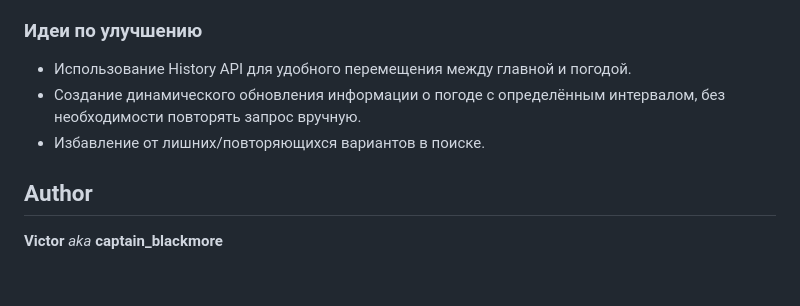
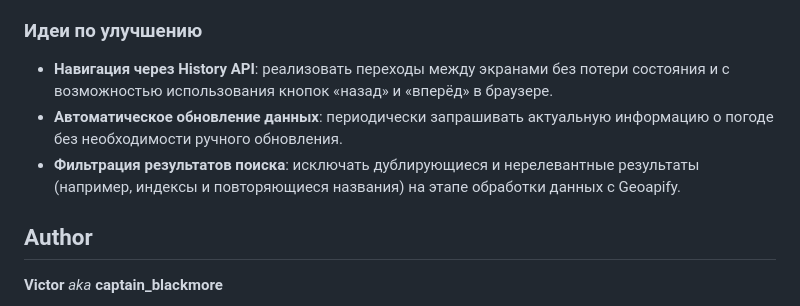
Before and after one commit to cptblackmore/typeweather, a Markdown page: README.md, the part around one of its changes. GitHub-like rendering; blank space fills up the shorter version.

```diff
--- a/README.md
+++ b/README.md
@@ -56,9 +80,9 @@
 
 ### Идеи по улучшению
 
-- Использование History API для удобного перемещения между главной и погодой.
-- Создание динамического обновления информации о погоде с определённым интервалом, без необходимости повторять запрос вручную.
-- Избавление от лишних/повторяющихся вариантов в поиске.
+- **Навигация через History API**: реализовать переходы между экранами без потери состояния и с возможностью использования кнопок «назад» и «вперёд» в браузере.
+- **Автоматическое обновление данных**: периодически запрашивать актуальную информацию о погоде без необходимости ручного обновления.
+- **Фильтрация результатов поиска**: исключать дублирующиеся и нерелевантные результаты (например, индексы и повторяющиеся названия) на этапе обработки данных с Geoapify.
 
 ## Author
 
```
Also changed, not shown: other parts of README.md (+50 -26 lines), README.en.md (+61 -38 lines).
